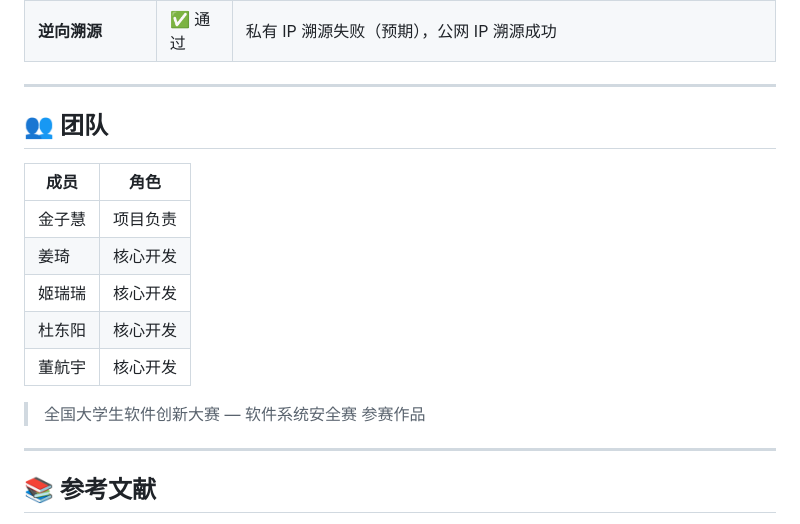
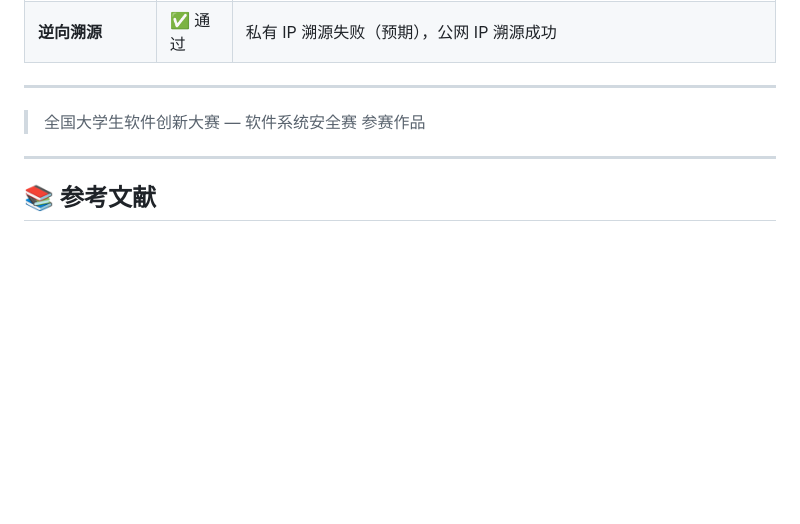
Before and after one commit to HWBoy-J/AT-D-, a Markdown page: README.md, the part around the change. Drawn GitHub-style; blank space fills up the shorter version.

```diff
--- a/README.md
+++ b/README.md
@@ -307,19 +307,7 @@ python web.py
 | **逆向溯源** | ✅ 通过 | 私有 IP 溯源失败（预期），公网 IP 溯源成功 |
 
 ---
-
-## 👥 团队
-
-| 成员 | 角色 |
-|------|------|
-| 金子慧 | 项目负责 |
-| 姜琦 | 核心开发 |
-| 姬瑞瑞 | 核心开发 |
-| 杜东阳 | 核心开发 |
-| 董航宇 | 核心开发 |
-
 > 全国大学生软件创新大赛 — 软件系统安全赛 参赛作品
-
 ---
 
 ## 📚 参考文献
```
